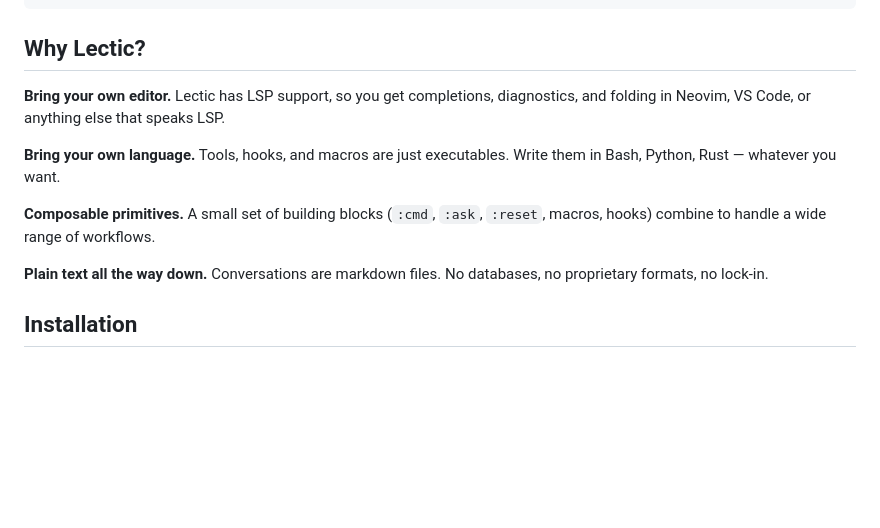
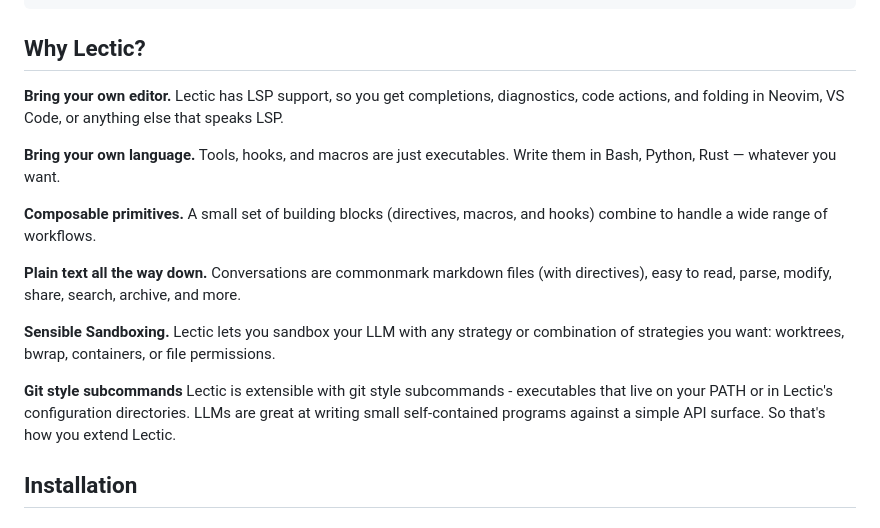
Before and after one commit to gleachkr/Lectic, a Markdown page: README.md, the part around the change. GitHub-like rendering; blank space fills up the shorter version.

Commit message:
Minor tweaks to README

```diff
--- a/README.md
+++ b/README.md
@@ -18,17 +18,27 @@ git diff --staged | lectic -f commit-msg.lec -S >> commits.log
 ## Why Lectic?
 
 **Bring your own editor.** Lectic has LSP support, so you get completions,
-diagnostics, and folding in Neovim, VS Code, or anything else that speaks
-LSP.
+diagnostics, code actions, and folding in Neovim, VS Code, or anything else
+that speaks LSP.
 
 **Bring your own language.** Tools, hooks, and macros are just executables.
 Write them in Bash, Python, Rust — whatever you want.
 
-**Composable primitives.** A small set of building blocks (`:cmd`, `:ask`,
-`:reset`, macros, hooks) combine to handle a wide range of workflows.
+**Composable primitives.** A small set of building blocks (directives, macros,
+and hooks) combine to handle a wide range of workflows.
 
-**Plain text all the way down.** Conversations are markdown files. No
-databases, no proprietary formats, no lock-in.
+**Plain text all the way down.** Conversations are commonmark markdown files
+(with directives), easy to read, parse, modify, share, search, archive, and
+more.
+
+**Sensible Sandboxing.** Lectic lets you sandbox your LLM with any strategy or
+combination of strategies you want: worktrees, bwrap, containers, or file
+permissions.
+
+**Git style subcommands** Lectic is extensible with git style subcommands -
+executables that live on your PATH or in Lectic's configuration directories.
+LLMs are great at writing small self-contained programs against a simple API
+surface. So that's how you extend Lectic.
 
 ## Installation
 
```
